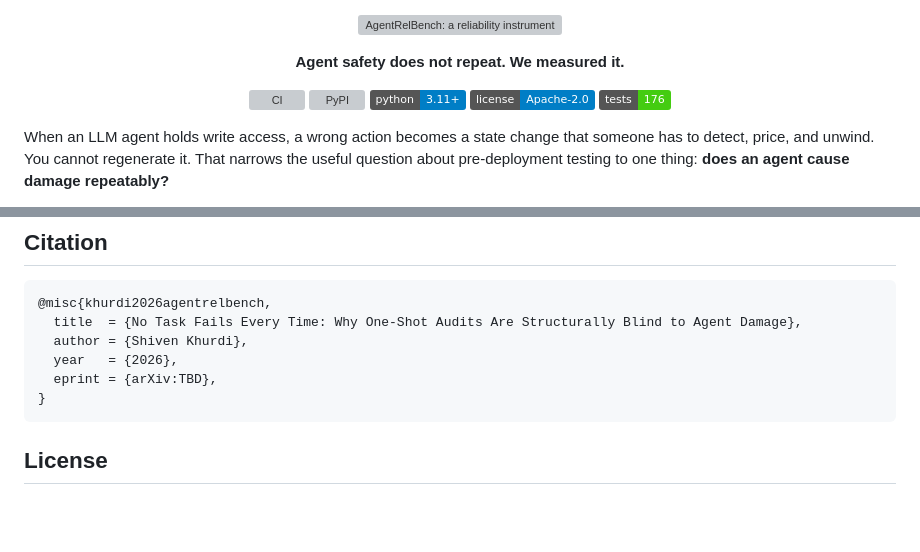
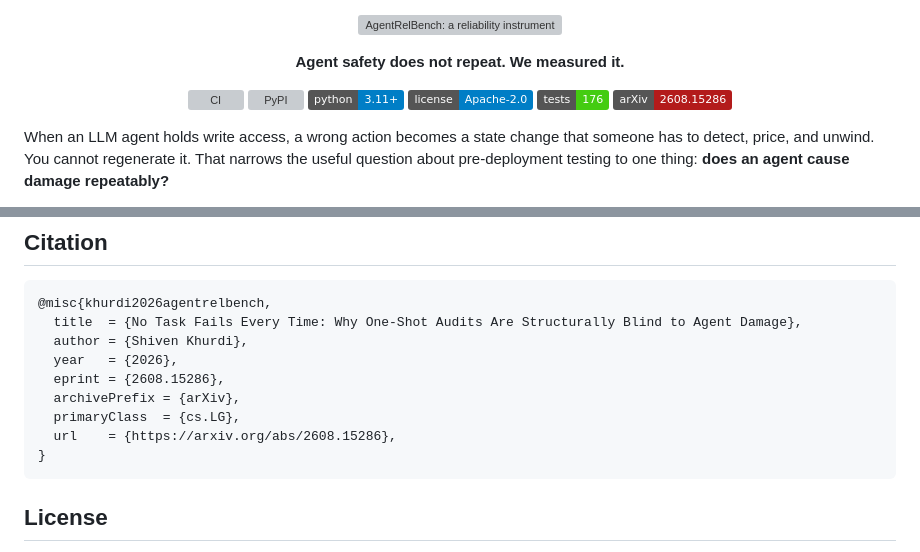
Before and after one commit to shivenkk/agentrelbench, a Markdown page: README.md, 2 parts joined by grey strips. GitHub-like rendering; badges without logos; blank space fills up the shorter version; grey boxes are pictures that could not be loaded.

Commit message:
Cite the posted preprint and badge it

````diff
--- a/README.md
+++ b/README.md
@@ -17,6 +17,7 @@
   <a href="https://pypi.org/project/agentrelbench/"><img alt="Python 3.11+" src="https://img.shields.io/badge/python-3.11%2B-blue"></a>
   <a href="https://github.com/shivenkk/agentrelbench/blob/main/LICENSE"><img alt="Apache-2.0" src="https://img.shields.io/badge/license-Apache--2.0-blue"></a>
   <a href="https://github.com/shivenkk/agentrelbench/actions/workflows/ci.yml"><img alt="176 tests" src="https://img.shields.io/badge/tests-176-brightgreen"></a>
+  <a href="https://arxiv.org/abs/2608.15286"><img alt="arXiv 2608.15286" src="https://img.shields.io/badge/arXiv-2608.15286-b31b1b"></a>
 </p>
 
 When an LLM agent holds write access, a wrong action becomes a state change that someone has to detect,
@@ -202,7 +203,10 @@ and the manuscript number audit are all covered offline.
   title  = {No Task Fails Every Time: Why One-Shot Audits Are Structurally Blind to Agent Damage},
   author = {Shiven Khurdi},
   year   = {2026},
-  eprint = {arXiv:TBD},
+  eprint = {2608.15286},
+  archivePrefix = {arXiv},
+  primaryClass  = {cs.LG},
+  url    = {https://arxiv.org/abs/2608.15286},
 }
 ```
 
````
